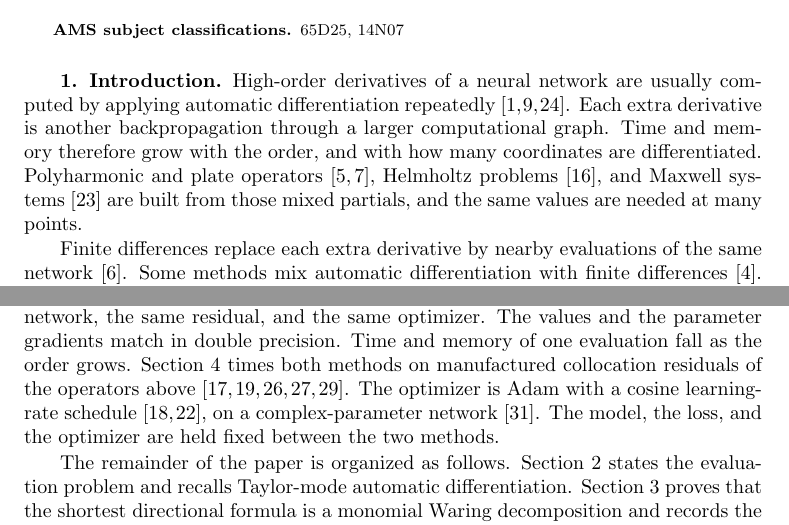
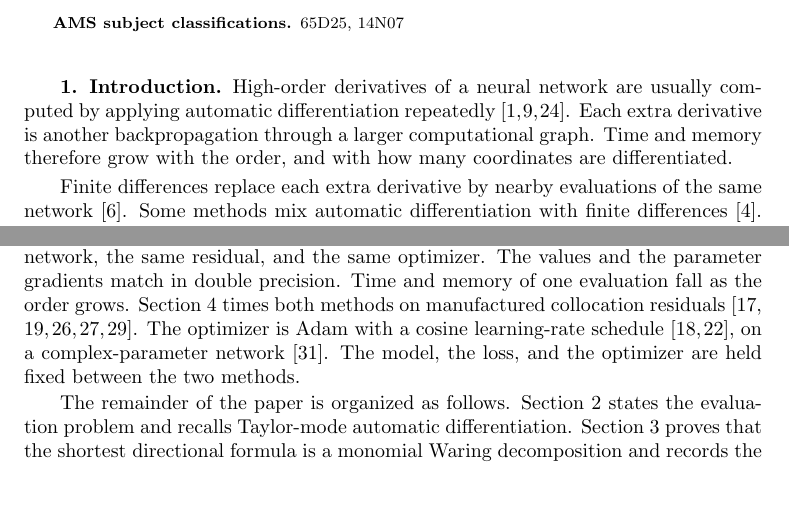
Before and after one commit to freezeng123456/apolarity, a LaTeX paper (docs/paper/jsc_paper_main.tex): two parts of pages 1 and 2 of 17, joined at a grey line, cut so that both start at the same text, the shorter picture padded with empty space. Compiled offline with pdfLaTeX; a LaTeX package or settings file that is missing is left out.

Commit message:
Drop the PDE application list from the introduction.
Polyharmonic, plate, Helmholtz, and Maxwell problems are benchmarks.
They are cited where the experiments define them, not in the opening.

Co-authored-by: freezeng <freezeng123456@users.noreply.github.com>

```diff
--- a/docs/paper/jsc_paper_main.tex
+++ b/docs/paper/jsc_paper_main.tex
@@ -128,10 +128,7 @@ High-order derivatives of a neural network are usually computed by applying
 automatic differentiation repeatedly~\cite{Griewank2008,Baydin2018,Paszke2019}.
 Each extra derivative is another backpropagation through a larger
 computational graph. Time and memory therefore grow with the order, and with
-how many coordinates are differentiated. Polyharmonic and plate
-operators~\cite{Gazzola2010,Ciarlet1997}, Helmholtz
-problems~\cite{Ihlenburg1998}, and Maxwell systems~\cite{Monk2003} are built
-from those mixed partials, and the same values are needed at many points.
+how many coordinates are differentiated.
 
 Finite differences replace each extra derivative by nearby evaluations of
 the same network~\cite{Fornberg1988}. Some methods mix automatic
@@ -183,9 +180,8 @@ differentiate it with respect to the network parameters.
 We compare this formula with repeated automatic differentiation on the same
 network, the same residual, and the same optimizer. The values and the
 parameter gradients match in double precision. Time and memory of one
-evaluation fall as the order grows. Section~\ref{sec_experiments} times
-both methods on manufactured collocation residuals of the operators
-above~\cite{Lagaris1998,Raissi2019,Sirignano2018,Karniadakis2021,Roache2002}.
+evaluation fall as the order grows. Section~\ref{sec_experiments} times both methods on manufactured
+collocation residuals~\cite{Lagaris1998,Raissi2019,Sirignano2018,Karniadakis2021,Roache2002}.
 The optimizer is Adam with a cosine learning-rate
 schedule~\cite{Kingma2015,Loshchilov2017}, on a complex-parameter
 network~\cite{Trabelsi2018ComplexNN}. The model, the loss, and the optimizer
```
Also changed, not shown: .cursor/skills/jcp-paper-structure/SKILL.md, docs/paper/jsc_paper_main.pdf, docs/paper/jsc_paper_main.tex (7 more changed lines).
